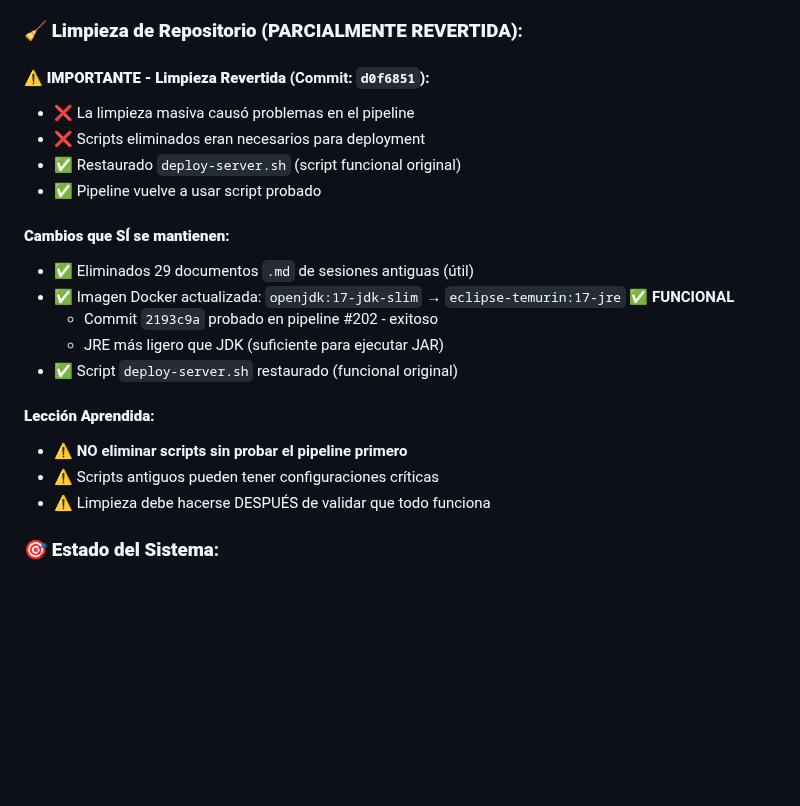
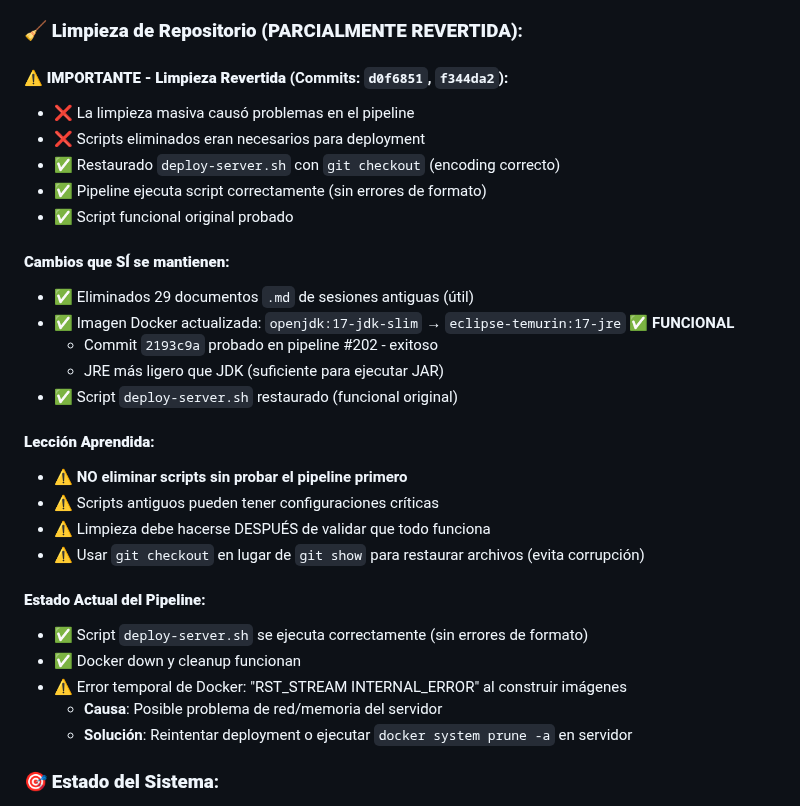
Before and after one commit to Gmarm-org/gmarm, a Markdown page: ADMIN_PENDIENTES.md, the part around the change. Drawn GitHub-style; blank space fills up the shorter version.

Commit message:
docs: actualizar estado pipeline y solucion error Docker
Agregado:
- Estado actual del pipeline (script ejecuta correctamente)
- Error Docker RST_STREAM es temporal (no del script)
- Solucion sugerida: reintentar o docker system prune
- Leccion: usar git checkout en lugar de git show

Pipeline:
- Scripts: funcional
- Encoding: correcto (LF, UTF-8)
- Error actual: temporal de Docker (red/memoria)

```diff
--- a/ADMIN_PENDIENTES.md
+++ b/ADMIN_PENDIENTES.md
@@ -982,11 +982,12 @@ e3bc4f6 - fix: jefe ventas
 
 ### 🧹 **Limpieza de Repositorio (PARCIALMENTE REVERTIDA)**:
 
-#### **⚠️ IMPORTANTE - Limpieza Revertida** (Commit: `d0f6851`):
+#### **⚠️ IMPORTANTE - Limpieza Revertida** (Commits: `d0f6851`, `f344da2`):
 - ❌ La limpieza masiva causó problemas en el pipeline
 - ❌ Scripts eliminados eran necesarios para deployment
-- ✅ Restaurado `deploy-server.sh` (script funcional original)
-- ✅ Pipeline vuelve a usar script probado
+- ✅ Restaurado `deploy-server.sh` con `git checkout` (encoding correcto)
+- ✅ Pipeline ejecuta script correctamente (sin errores de formato)
+- ✅ Script funcional original probado
 
 #### **Cambios que SÍ se mantienen**:
 - ✅ Eliminados 29 documentos `.md` de sesiones antiguas (útil)
@@ -999,6 +1000,14 @@ e3bc4f6 - fix: jefe ventas
 - ⚠️ **NO eliminar scripts sin probar el pipeline primero**
 - ⚠️ Scripts antiguos pueden tener configuraciones críticas
 - ⚠️ Limpieza debe hacerse DESPUÉS de validar que todo funciona
+- ⚠️ Usar `git checkout` en lugar de `git show` para restaurar archivos (evita corrupción)
+
+#### **Estado Actual del Pipeline**:
+- ✅ Script `deploy-server.sh` se ejecuta correctamente (sin errores de formato)
+- ✅ Docker down y cleanup funcionan
+- ⚠️ Error temporal de Docker: "RST_STREAM INTERNAL_ERROR" al construir imágenes
+  - **Causa**: Posible problema de red/memoria del servidor
+  - **Solución**: Reintentar deployment o ejecutar `docker system prune -a` en servidor
 
 ### 🎯 **Estado del Sistema**:
 ✅ **LOCAL**: 100% funcional con todas las correcciones
```
